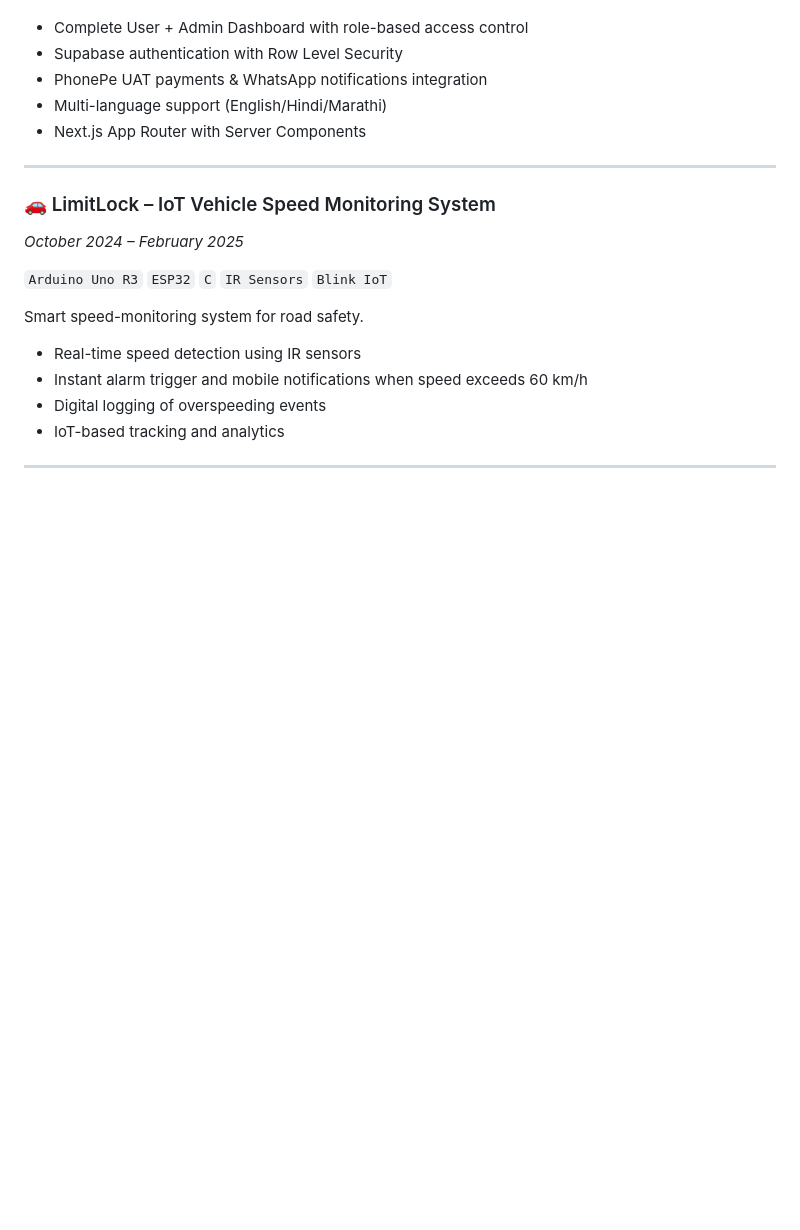
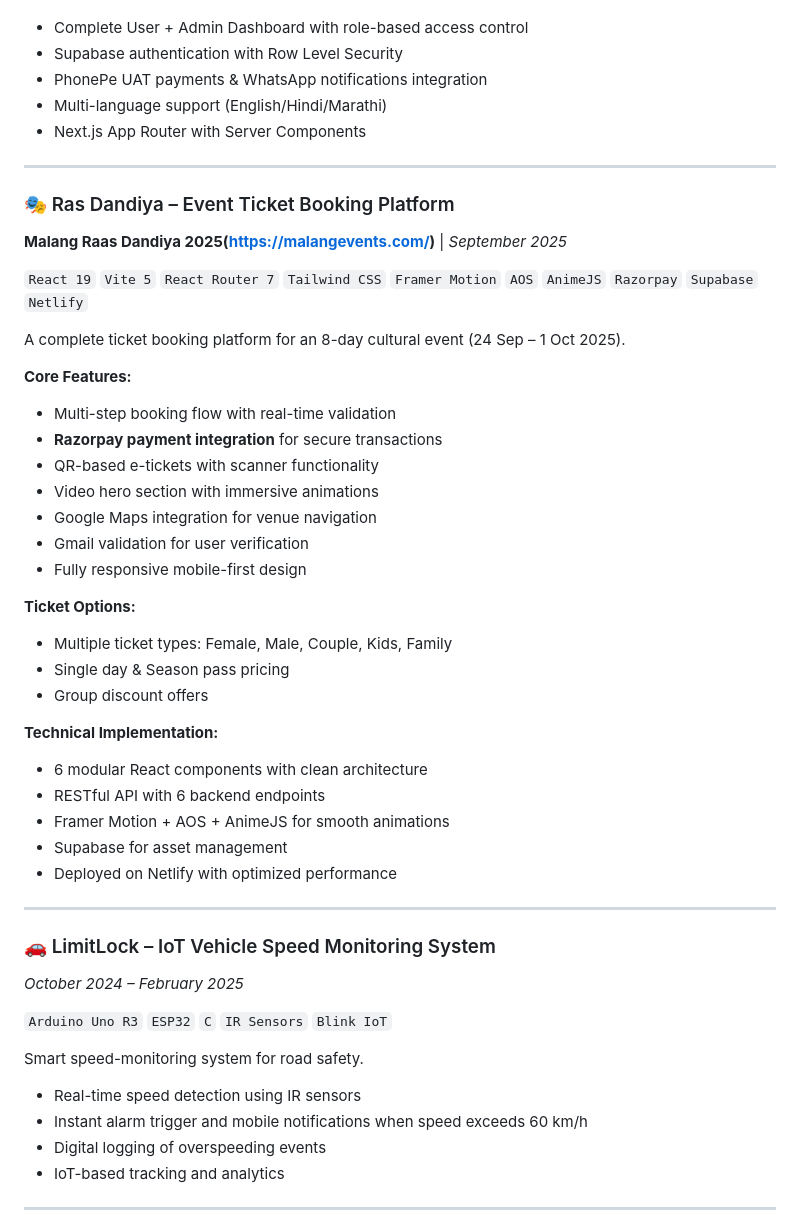
Before and after one commit to Mohanbirajdar/MohanBirajdar, a Markdown page: README.md, the part around the change. Drawn GitHub-style; blank space fills up the shorter version.

```diff
--- a/README.md
+++ b/README.md
@@ -93,6 +93,36 @@ A full-scale production platform for commercial mess business operations.
 - PhonePe UAT payments & WhatsApp notifications integration
 - Multi-language support (English/Hindi/Marathi)
 - Next.js App Router with Server Components
+
+---
+
+### 🎭 Ras Dandiya – Event Ticket Booking Platform
+**Malang Raas Dandiya 2025(https://malangevents.com/)** | *September 2025*
+
+`React 19` `Vite 5` `React Router 7` `Tailwind CSS` `Framer Motion` `AOS` `AnimeJS` `Razorpay` `Supabase` `Netlify`
+
+A complete ticket booking platform for an 8-day cultural event (24 Sep – 1 Oct 2025).
+
+**Core Features:**
+- Multi-step booking flow with real-time validation
+- **Razorpay payment integration** for secure transactions
+- QR-based e-tickets with scanner functionality
+- Video hero section with immersive animations
+- Google Maps integration for venue navigation
+- Gmail validation for user verification
+- Fully responsive mobile-first design
+
+**Ticket Options:**
+- Multiple ticket types: Female, Male, Couple, Kids, Family
+- Single day & Season pass pricing
+- Group discount offers
+
+**Technical Implementation:**
+- 6 modular React components with clean architecture
+- RESTful API with 6 backend endpoints
+- Framer Motion + AOS + AnimeJS for smooth animations
+- Supabase for asset management
+- Deployed on Netlify with optimized performance
 
 ---
 
```
